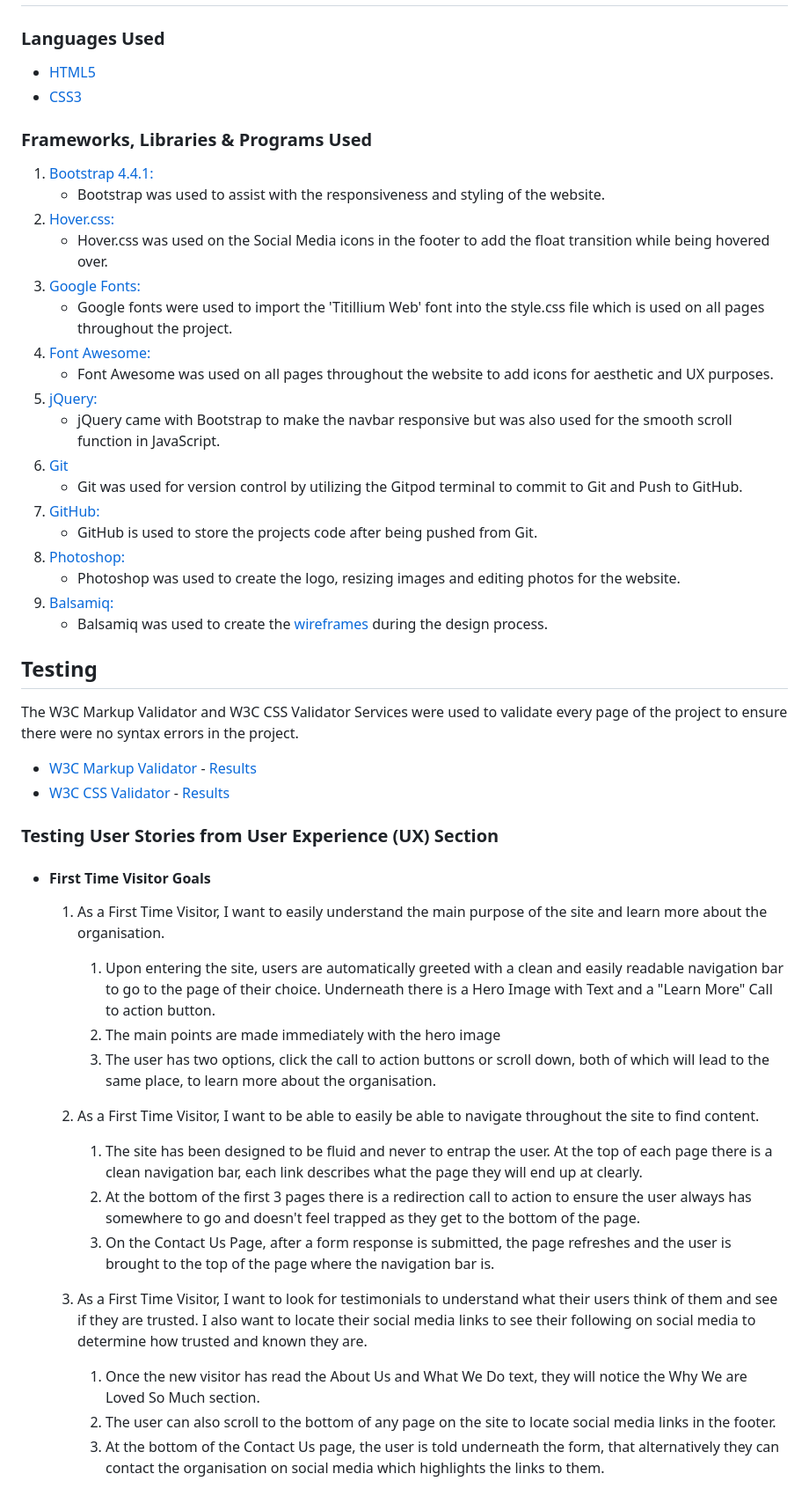
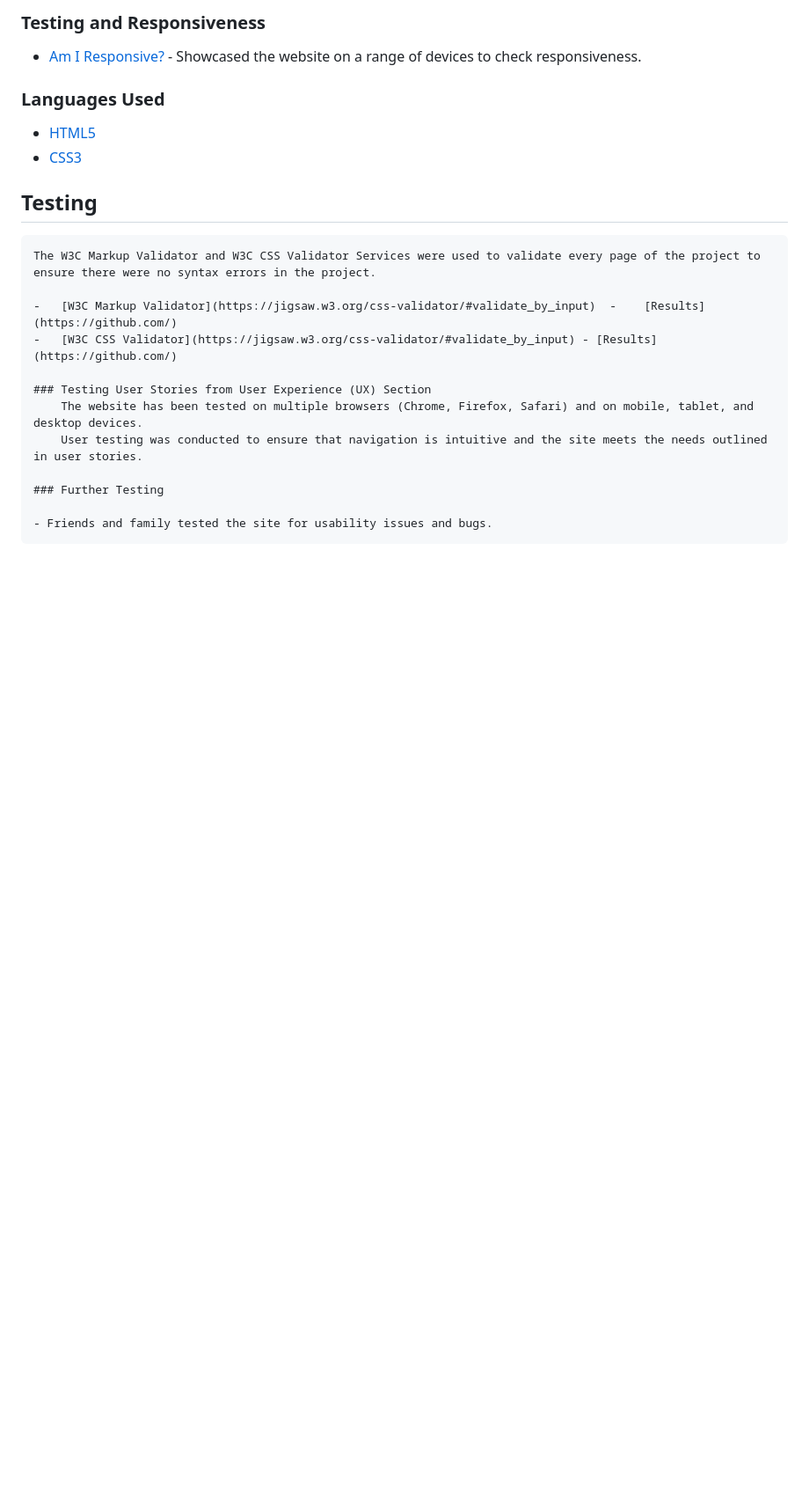
Before and after one commit to Code-Institute-Submissions/monika-mak-time_master_PP1, a Markdown page: README.md, the part around the change printed below. Shown: that part at 88% size. Drawn GitHub-style; blank space fills up the shorter version.

```diff
--- a/README.md
+++ b/README.md
@@ -53,55 +122,25 @@ This is the main marketing website for Code Institute. It is designed to be resp
+### Testing and Responsiveness
+- [Am I Responsive?](http://ami.responsivedesign.is/) - Showcased the website on a range of devices to check responsiveness.
+
 
 ### Languages Used
 
 -   [HTML5](https://en.wikipedia.org/wiki/HTML5)
 -   [CSS3](https://en.wikipedia.org/wiki/Cascading_Style_Sheets)
 
-### Frameworks, Libraries & Programs Used
-
-1. [Bootstrap 4.4.1:](https://getbootstrap.com/docs/4.4/getting-started/introduction/)
-    - Bootstrap was used to assist with the responsiveness and styling of the website.
-1. [Hover.css:](https://ianlunn.github.io/Hover/)
-    - Hover.css was used on the Social Media icons in the footer to add the float transition while being hovered over.
-1. [Google Fonts:](https://fonts.google.com/)
-    - Google fonts were used to import the 'Titillium Web' font into the style.css file which is used on all pages throughout the project.
-1. [Font Awesome:](https://fontawesome.com/)
-    - Font Awesome was used on all pages throughout the website to add icons for aesthetic and UX purposes.
-1. [jQuery:](https://jquery.com/)
-    - jQuery came with Bootstrap to make the navbar responsive but was also used for the smooth scroll function in JavaScript.
-1. [Git](https://git-scm.com/)
-    - Git was used for version control by utilizing the Gitpod terminal to commit to Git and Push to GitHub.
-1. [GitHub:](https://github.com/)
-    - GitHub is used to store the projects code after being pushed from Git.
-1. [Photoshop:](https://www.adobe.com/ie/products/photoshop.html)
-    - Photoshop was used to create the logo, resizing images and editing photos for the website.
-1. [Balsamiq:](https://balsamiq.com/)
-    - Balsamiq was used to create the [wireframes](https://github.com/) during the design process.
 
 ## Testing
 
-The W3C Markup Validator and W3C CSS Validator Services were used to validate every page of the project to ensure there were no syntax errors in the project.
+    The W3C Markup Validator and W3C CSS Validator Services were used to validate every page of the project to ensure there were no syntax errors in the project.
 
--   [W3C Markup Validator](https://jigsaw.w3.org/css-validator/#validate_by_input) - [Results](https://github.com/)
--   [W3C CSS Validator](https://jigsaw.w3.org/css-validator/#validate_by_input) - [Results](https://github.com/)
+    -   [W3C Markup Validator](https://jigsaw.w3.org/css-validator/#validate_by_input)  -    [Results](https://github.com/)
+    -   [W3C CSS Validator](https://jigsaw.w3.org/css-validator/#validate_by_input) - [Results](https://github.com/)
 
-### Testing User Stories from User Experience (UX) Section
+    ### Testing User Stories from User Experience (UX) Section
+        The website has been tested on multiple browsers (Chrome, Firefox, Safari) and on mobile, tablet, and desktop devices.
+        User testing was conducted to ensure that navigation is intuitive and the site meets the needs outlined in user stories.
 
--   #### First Time Visitor Goals
+    ### Further Testing
 
-    1. As a First Time Visitor, I want to easily understand the main purpose of the site and learn more about the organisation.
+    - Friends and family tested the site for usability issues and bugs.
 
-        1. Upon entering the site, users are automatically greeted with a clean and easily readable navigation bar to go to the page of their choice. Underneath there is a Hero Image with Text and a "Learn More" Call to action button.
-        2. The main points are made immediately with the hero image
-        3. The user has two options, click the call to action buttons or scroll down, both of which will lead to the same place, to learn more about the organisation.
-
-    2. As a First Time Visitor, I want to be able to easily be able to navigate throughout the site to find content.
-
-        1. The site has been designed to be fluid and never to entrap the user. At the top of each page there is a clean navigation bar, each link describes what the page they will end up at clearly.
-        2. At the bottom of the first 3 pages there is a redirection call to action to ensure the user always has somewhere to go and doesn't feel trapped as they get to the bottom of the page.
-        3. On the Contact Us Page, after a form response is submitted, the page refreshes and the user is brought to the top of the page where the navigation bar is.
-
-    3. As a First Time Visitor, I want to look for testimonials to understand what their users think of them and see if they are trusted. I also want to locate their social media links to see their following on social media to determine how trusted and known they are.
-        1. Once the new visitor has read the About Us and What We Do text, they will notice the Why We are Loved So Much section.
-        2. The user can also scroll to the bottom of any page on the site to locate social media links in the footer.
-        3. At the bottom of the Contact Us page, the user is told underneath the form, that alternatively they can contact the organisation on social media which highlights the links to them.
-
```
Also changed, not shown: other parts of README.md (+109 -85 lines), readme_documents/am_i_responsive.png (added), readme_documents/color collection.png (added), readme_documents/one_day_month.png (added).
